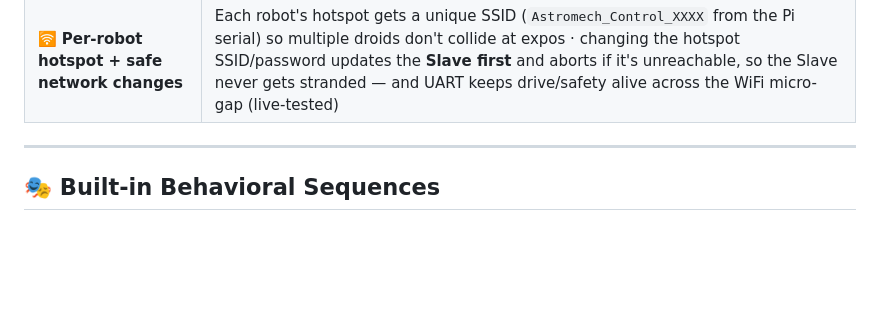
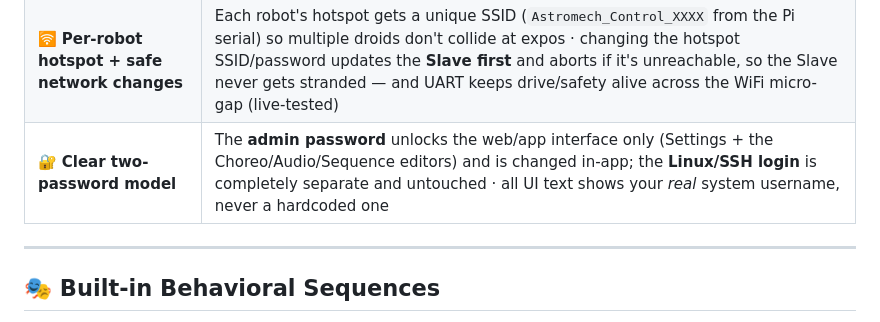
Before and after one commit to RickDnamps/AstromechOS, a Markdown page: README.md, the part around the change. GitHub-like rendering; blank space fills up the shorter version.

```diff
--- a/README.md
+++ b/README.md
@@ -181,6 +181,7 @@ Bar indicators · Power (W) · L/R symmetry · Session peaks · Fault log · Inv
 | 💾 **Backup & Restore** | One-click full backup of all robot state (configs · sounds · choreos · calibrations · custom themes) to a downloadable `.bck` · Restore = total replacement + auto-reboot, recovers a dead SD card "like before" · network config preserved so master↔slave never lose each other · hardened (anti zip-slip + anti-RCE allow-list) |
 | 🔄 **Self-healing audio index** | The sound index reconciles against the files actually on the robot (drops ghosts, files unknown ones under *others*) on boot + on demand — a failed upload never leaves a phantom |
 | 🛜 **Per-robot hotspot + safe network changes** | Each robot's hotspot gets a unique SSID (`Astromech_Control_XXXX` from the Pi serial) so multiple droids don't collide at expos · changing the hotspot SSID/password updates the **Slave first** and aborts if it's unreachable, so the Slave never gets stranded — and UART keeps drive/safety alive across the WiFi micro-gap (live-tested) |
+| 🔐 **Clear two-password model** | The **admin password** unlocks the web/app interface only (Settings + the Choreo/Audio/Sequence editors) and is changed in-app; the **Linux/SSH login** is completely separate and untouched · all UI text shows your *real* system username, never a hardcoded one |
 
 ---
 
```
Also changed, not shown: HOWTO.md (+9 -0 lines).
